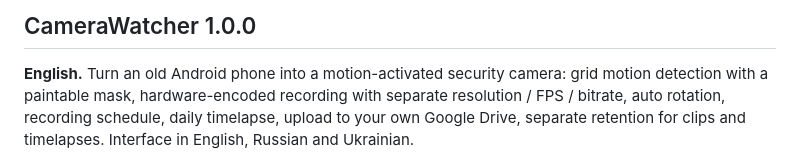
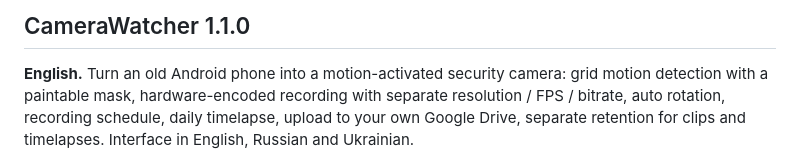
Before and after one commit to Afin19-git/CameraWatcher, a Markdown page: RELEASE_NOTES.md, the part around the change. GitHub-like rendering.

Commit message:
Bump version to CameraWatcher 1.1.0
Updated version number and release features for CameraWatcher.

```diff
--- a/RELEASE_NOTES.md
+++ b/RELEASE_NOTES.md
@@ -1,6 +1,6 @@
 <!-- Paste this into the GitHub Release description. Attach CameraWatcher-1.0.0.apk. -->
 
-## CameraWatcher 1.0.0
+## CameraWatcher 1.1.0
 
 **English.** Turn an old Android phone into a motion-activated security camera: grid motion detection with a paintable mask, hardware-encoded recording with separate resolution / FPS / bitrate, auto rotation, recording schedule, daily timelapse, upload to your own Google Drive, separate retention for clips and timelapses. Interface in English, Russian and Ukrainian.
 
```
